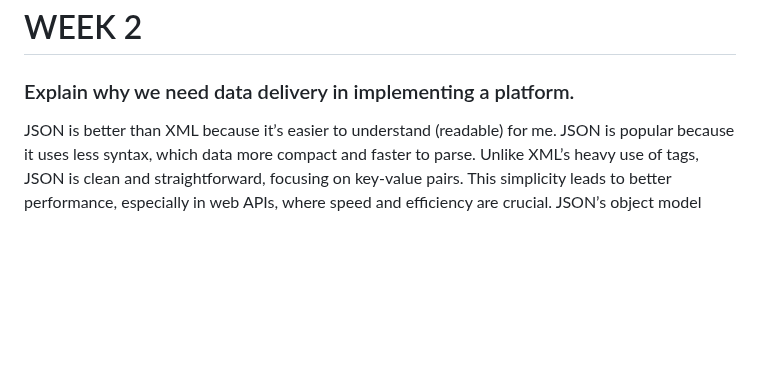
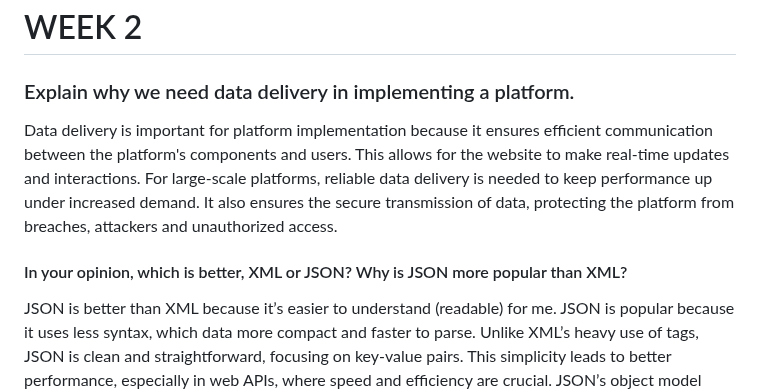
Before and after one commit to Mcflurrins/e-commerce_app, a Markdown page: README.md, the part around the change. Drawn GitHub-style; blank space fills up the shorter version.

```diff
--- a/README.md
+++ b/README.md
@@ -3,6 +3,9 @@ http://flori-andrea-ecommerceapp.pbp.cs.ui.ac.id/
 
 # WEEK 2
 ### Explain why we need data delivery in implementing a platform.
+Data delivery is important for platform implementation because it ensures efficient communication between the platform's components and users. This allows for the website to make real-time updates and interactions. For large-scale platforms, reliable data delivery is needed to keep performance up under increased demand. It also ensures the secure transmission of data, protecting the platform from breaches, attackers and unauthorized access.
+
+#### In your opinion, which is better, XML or JSON? Why is JSON more popular than XML?
 JSON is better than XML because it’s easier to understand (readable) for me. JSON is popular because it uses less syntax, which data more compact and faster to parse. Unlike XML’s heavy use of tags, JSON is clean and straightforward, focusing on key-value pairs. This simplicity leads to better performance, especially in web APIs, where speed and efficiency are crucial. JSON’s object model aligns well with most programming languages, making it a natural choice for developers to handle structured data.
 
 ### Explain the functional usage of is_valid() method in Django forms. Also explain why we need the method in forms.
```
